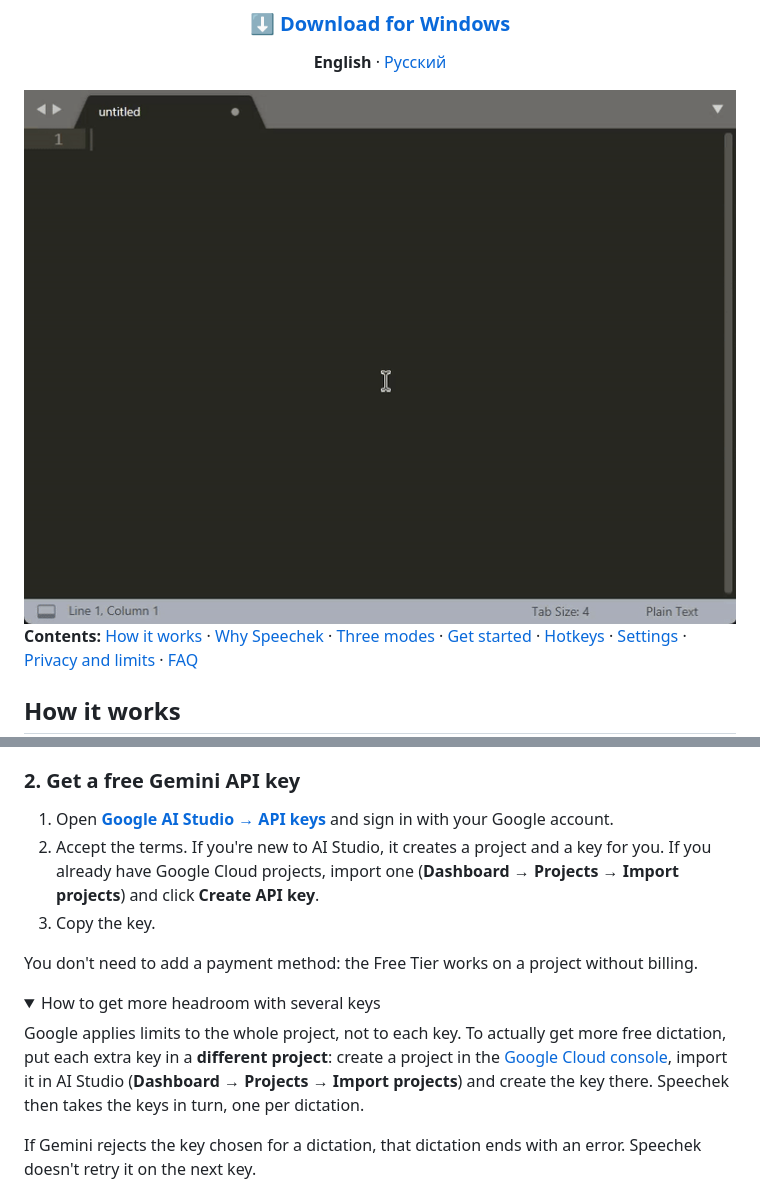
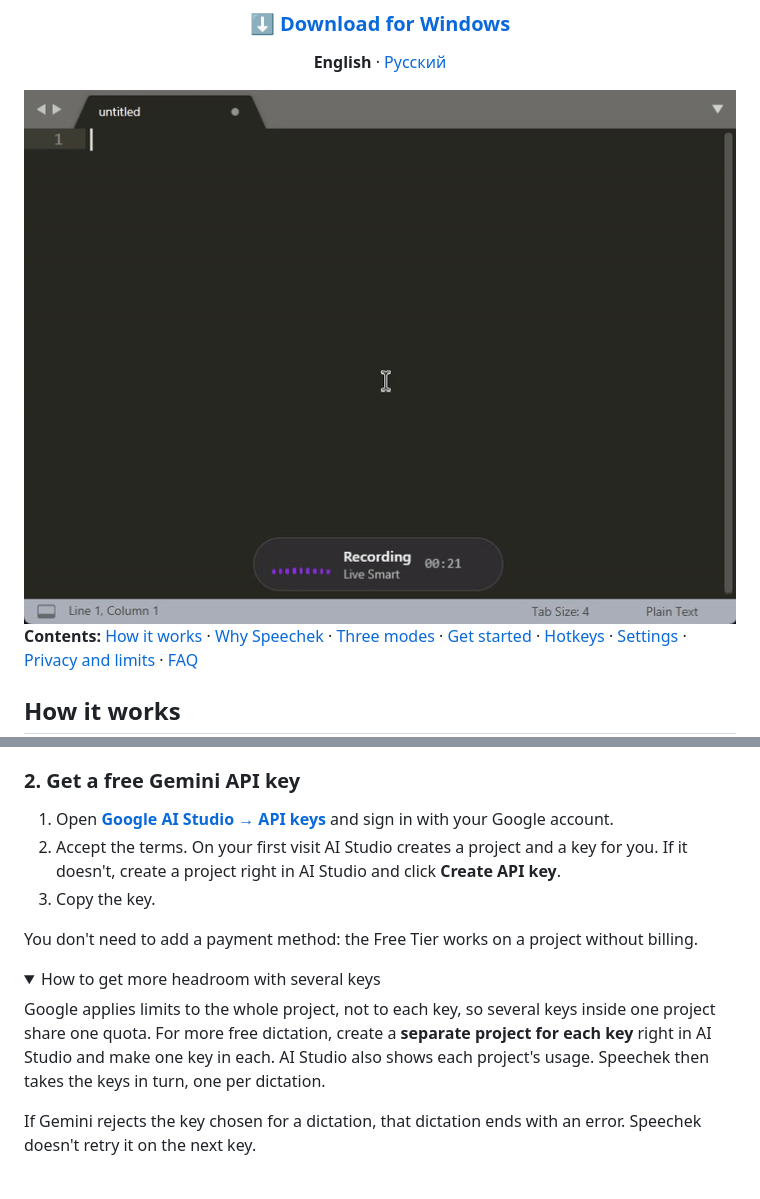
Before and after one commit to girte/speechek, a Markdown page: README.md, 2 parts joined by grey strips. GitHub-like rendering; pictures changed too: docs/images/demo-en.gif; folded sections open.

Commit message:
Trim the README demos to the paste moment and create one AI Studio project per key

```diff
--- a/README.md
+++ b/README.md
@@ -68,7 +68,7 @@ The installer isn't code-signed yet: there is no paid signing certificate. Smart
 ### 2. Get a free Gemini API key
 
 1. Open **[Google AI Studio → API keys](https://aistudio.google.com/apikey)** and sign in with your Google account.
-2. Accept the terms. If you're new to AI Studio, it creates a project and a key for you. If you already have Google Cloud projects, import one (**Dashboard → Projects → Import projects**) and click **Create API key**.
+2. Accept the terms. On your first visit AI Studio creates a project and a key for you. If it doesn't, create a project right in AI Studio and click **Create API key**.
 3. Copy the key.
 
 You don't need to add a payment method: the Free Tier works on a project without billing.
@@ -76,7 +76,7 @@ You don't need to add a payment method: the Free Tier works on a project without
 <details>
 <summary>How to get more headroom with several keys</summary>
 
-Google applies limits to the whole project, not to each key. To actually get more free dictation, put each extra key in a **different project**: create a project in the [Google Cloud console](https://console.cloud.google.com/projectcreate), import it in AI Studio (**Dashboard → Projects → Import projects**) and create the key there. Speechek then takes the keys in turn, one per dictation.
+Google applies limits to the whole project, not to each key, so several keys inside one project share one quota. For more free dictation, create a **separate project for each key** right in AI Studio and make one key in each. AI Studio also shows each project's usage. Speechek then takes the keys in turn, one per dictation.
 
 If Gemini rejects the key chosen for a dictation, that dictation ends with an error. Speechek doesn't retry it on the next key.
 
```
Also changed, not shown: README.ru.md (+2 -2 lines), docs/images/demo-ru.gif.
